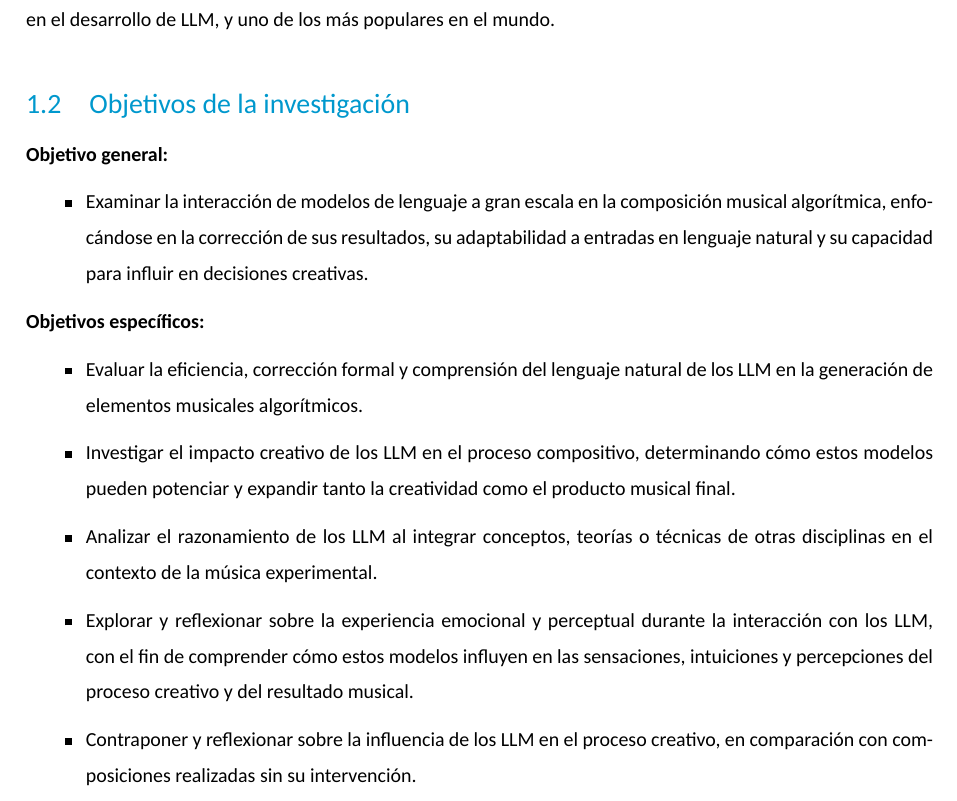
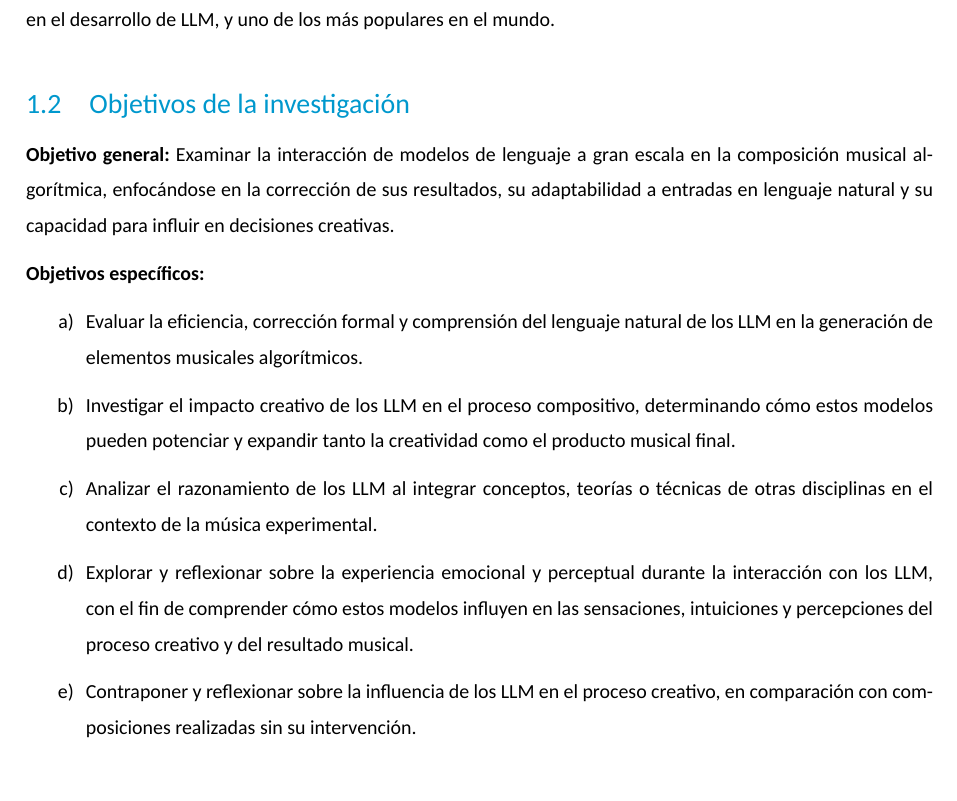
Before and after one commit to mesjetiu/LLM_AI_Muse, a LaTeX document (TFM/LaTeX/main.tex, which reads TFM/LaTeX/capitulos/introduccion.tex): part of page 9 of 24, cut so that both start at the same text. Compiled offline with XeLaTeX; a missing font is replaced by an installed copy or a similar font.

Commit message:
Formato enumeración en objetivos

```diff
--- a/TFM/LaTeX/capitulos/introduccion.tex
+++ b/TFM/LaTeX/capitulos/introduccion.tex
@@ -19,16 +19,13 @@ Aunque \textit{SuperCollider} ha sido el lenguaje elegido para este estudio, los
 
 \section{Objetivos de la investigación}
 
-\textbf{Objetivo general:}
-\begin{itemize}
-\item Examinar la interacción de modelos de lenguaje a gran escala en la composición musical algorítmica, enfocándose en la corrección de sus resultados, su adaptabilidad a entradas en lenguaje natural y su capacidad para influir en decisiones creativas.
-\end{itemize}
+\textbf{Objetivo general:} Examinar la interacción de modelos de lenguaje a gran escala en la composición musical algorítmica, enfocándose en la corrección de sus resultados, su adaptabilidad a entradas en lenguaje natural y su capacidad para influir en decisiones creativas.
 
 \textbf{Objetivos específicos:}
-\begin{itemize}
+\begin{enumerate}[label=\alph*)]
 \item Evaluar la eficiencia, corrección formal y comprensión del lenguaje natural de los LLM en la generación de elementos musicales algorítmicos.
 \item Investigar el impacto creativo de los LLM en el proceso compositivo, determinando cómo estos modelos pueden potenciar y expandir tanto la creatividad como el producto musical final.
 \item Analizar el razonamiento de los LLM al integrar conceptos, teorías o técnicas de otras disciplinas en el contexto de la música experimental.
 \item Explorar y reflexionar sobre la experiencia emocional y perceptual durante la interacción con los LLM, con el fin de comprender cómo estos modelos influyen en las sensaciones, intuiciones y percepciones del proceso creativo y del resultado musical.
 \item Contraponer y reflexionar sobre la influencia de los LLM en el proceso creativo, en comparación con composiciones realizadas sin su intervención.
-\end{itemize}
+\end{enumerate}
--- a/TFM/LaTeX/main.tex
+++ b/TFM/LaTeX/main.tex
@@ -37,6 +37,7 @@
 \usepackage{caption}
 \usepackage{relsize}
 \usepackage{qrcode}
+\usepackage[shortlabels]{enumitem}
 
 % ----------- Configuración de fuentes -----------
 \setmainfont[Path=/usr/share/fonts/TTF/,
```
